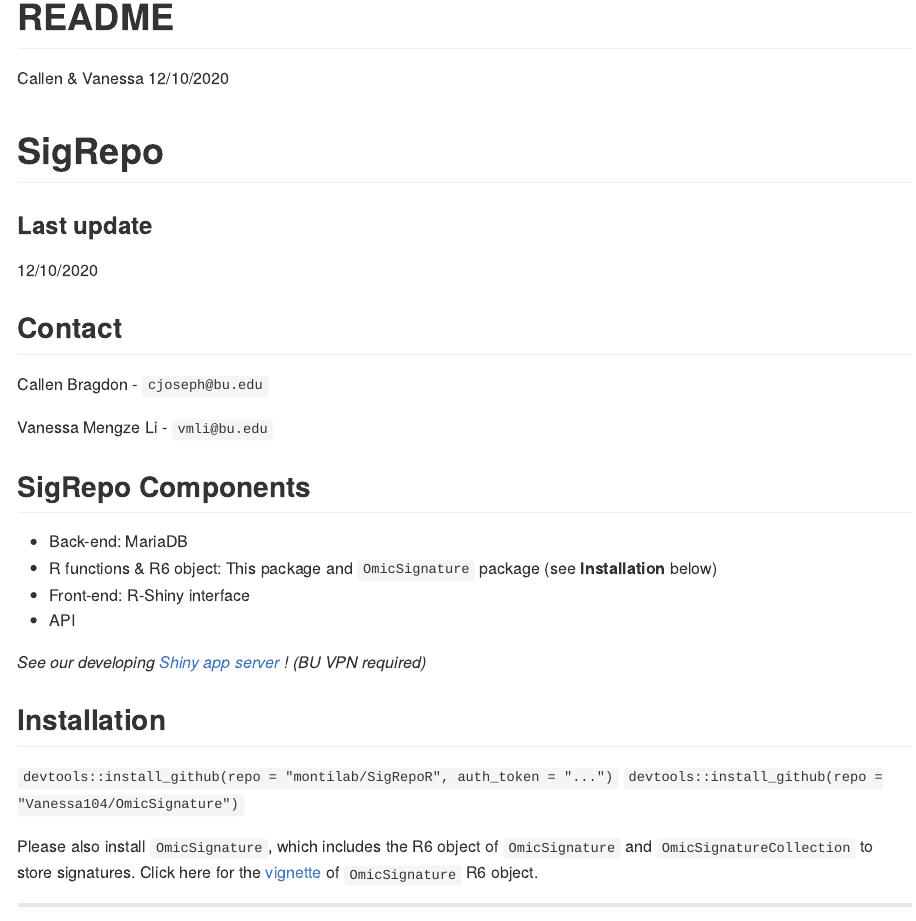
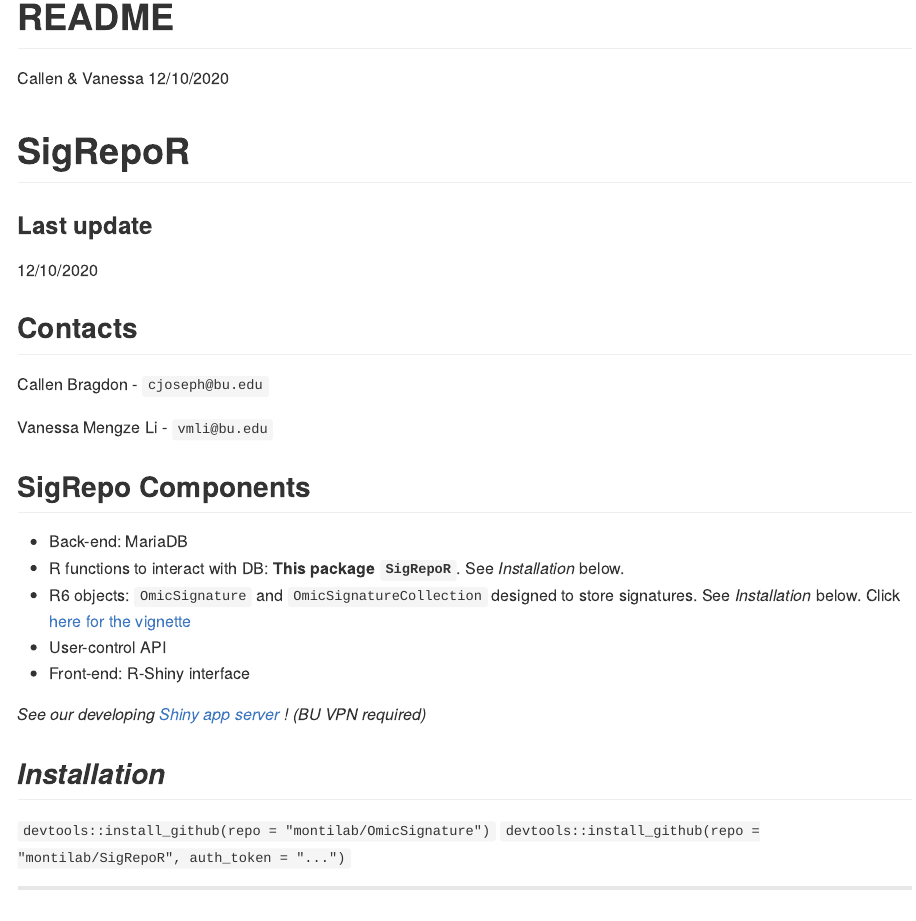
Before and after one commit to montilab/SigRepo_Server, an R Markdown document (README.Rmd): the page in a window 1100 px wide, from its top. The pictures show the output file README.md that the author committed with the source, drawn offline in the style of GitHub.

Commit message:
transfer OmicSignature repo ownership and fix website links

````diff
--- a/.github/workflows/build.yaml
+++ b/.github/workflows/build.yaml
@@ -59,7 +59,7 @@
           install.packages("plyr");
           if (!requireNamespace("BiocManager", quietly = TRUE)) install.packages("BiocManager");
           BiocManager::install("limma");
-          devtools::install_github(repo="Vanessa104/OmicSignature");'
+          devtools::install_github(repo="montilab/OmicSignature");'
           Rscript -e "remotes::install_github('r-hub/sysreqs')"
           sysreqs=$(Rscript -e "cat(sysreqs::sysreq_commands('DESCRIPTION'))")
           sudo -s eval "$sysreqs"
--- a/README.Rmd
+++ b/README.Rmd
@@ -9,29 +9,28 @@
 knitr::opts_chunk$set(echo = TRUE)
 ```
 
-# SigRepo
+# SigRepoR
 
 ### Last update
 12/10/2020
 
-## Contact
+## Contacts
 Callen Bragdon - `cjoseph@bu.edu`
 
 Vanessa Mengze Li - `vmli@bu.edu`
 
 ## SigRepo Components
 - Back-end: MariaDB
-- R functions & R6 object: This package and `OmicSignature` package (see **Installation** below)
+- R functions to interact with DB: **This package `SigRepoR`**. See *Installation* below.
+- R6 objects: `OmicSignature` and `OmicSignatureCollection` designed to store signatures. See *Installation* below. Click [here for the vignette](https://montilab.github.io/OmicSignature/articles/OmicSig_vignette.html)
+- User-control API
 - Front-end: R-Shiny interface
-- API
 
 *See our developing [Shiny app server](http://sigrepo.bu.edu:3838/app) ! (BU VPN required)*
 
-## **Installation**
+## *Installation*
+`devtools::install_github(repo = "montilab/OmicSignature")`
 `devtools::install_github(repo = "montilab/SigRepoR", auth_token = "...")`
-`devtools::install_github(repo = "Vanessa104/OmicSignature")`
-
-Please also install `OmicSignature`, which includes the R6 object of `OmicSignature` and `OmicSignatureCollection` to store signatures. Click here for the [vignette ](https://vanessa104.github.io/OmicSignature/articles/OmicSig_vignette.html) of `OmicSignature` R6 object.
 
 -----------------------------------------------------------------
 
````
Also changed, not shown: README.md, 1 other file.
